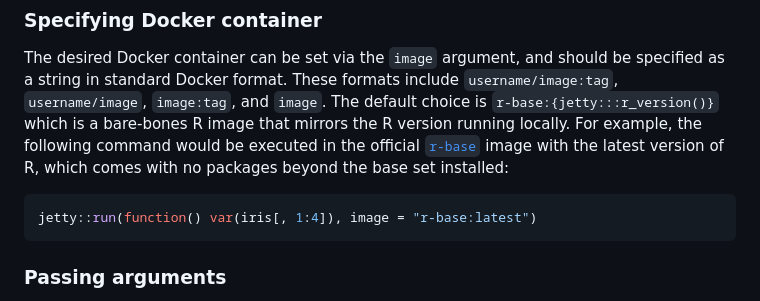
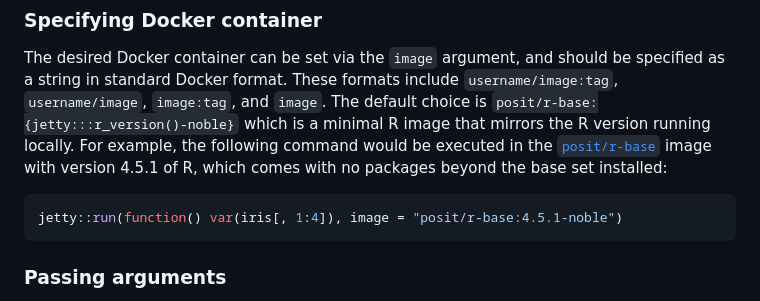
Before and after one commit to dmolitor/jetty, a Markdown page: README.md, the part around the change. GitHub-like rendering.

````diff
--- a/README.md
+++ b/README.md
@@ -75,15 +75,15 @@ jetty::run(function() var(iris[, 1:4]))
 The desired Docker container can be set via the `image` argument, and
 should be specified as a string in standard Docker format. These formats
 include `username/image:tag`, `username/image`, `image:tag`, and
-`image`. The default choice is `r-base:{jetty:::r_version()}` which is a
-bare-bones R image that mirrors the R version running locally. For
-example, the following command would be executed in the official
-[`r-base`](https://hub.docker.com/_/r-base) image with the latest
-version of R, which comes with no packages beyond the base set
+`image`. The default choice is `posit/r-base:{jetty:::r_version()-noble}` which is a
+minimal R image that mirrors the R version running locally. For
+example, the following command would be executed in the
+[`posit/r-base`](https://hub.docker.com/_/r-base) image with
+version 4.5.1 of R, which comes with no packages beyond the base set
 installed:
 
 ``` r
-jetty::run(function() var(iris[, 1:4]), image = "r-base:latest")
+jetty::run(function() var(iris[, 1:4]), image = "posit/r-base:4.5.1-noble")
 ```
 
 ### Passing arguments
````
